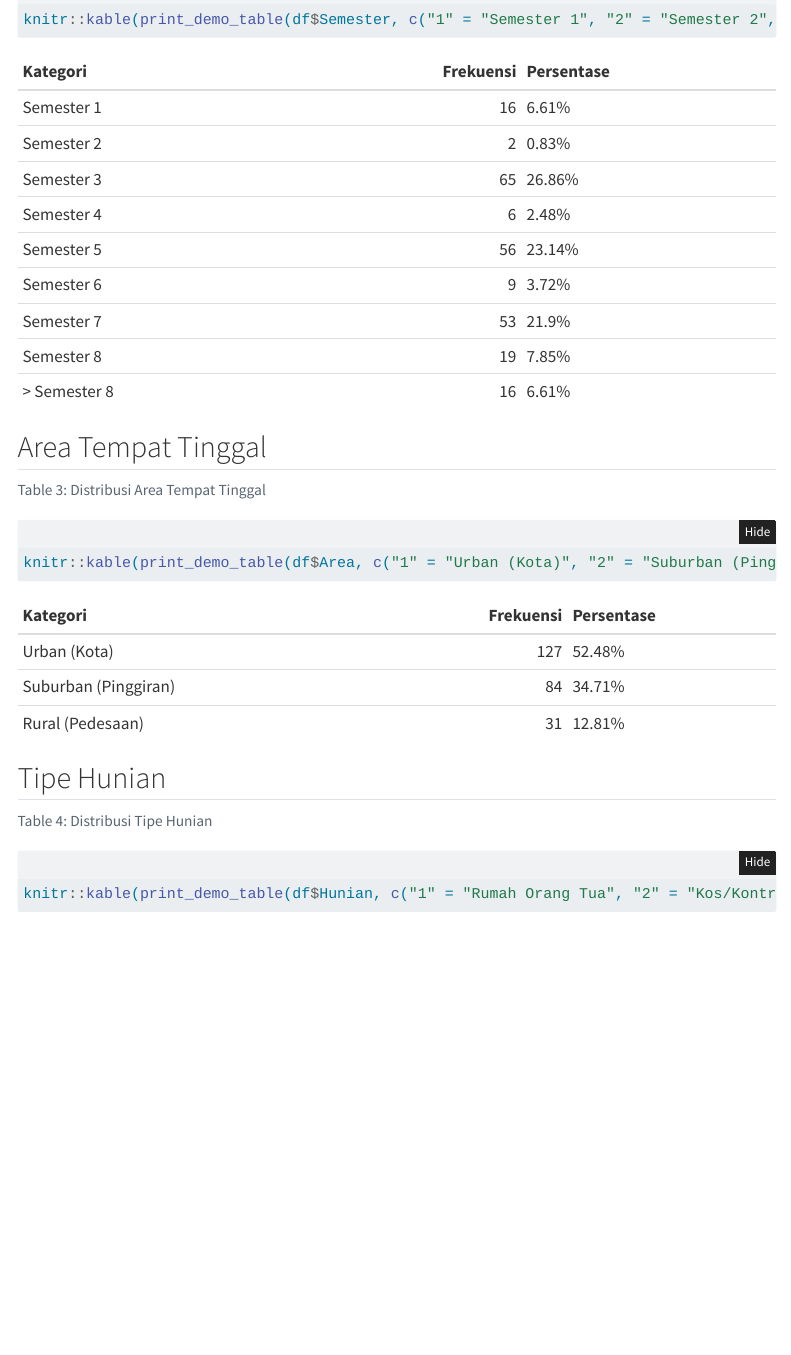
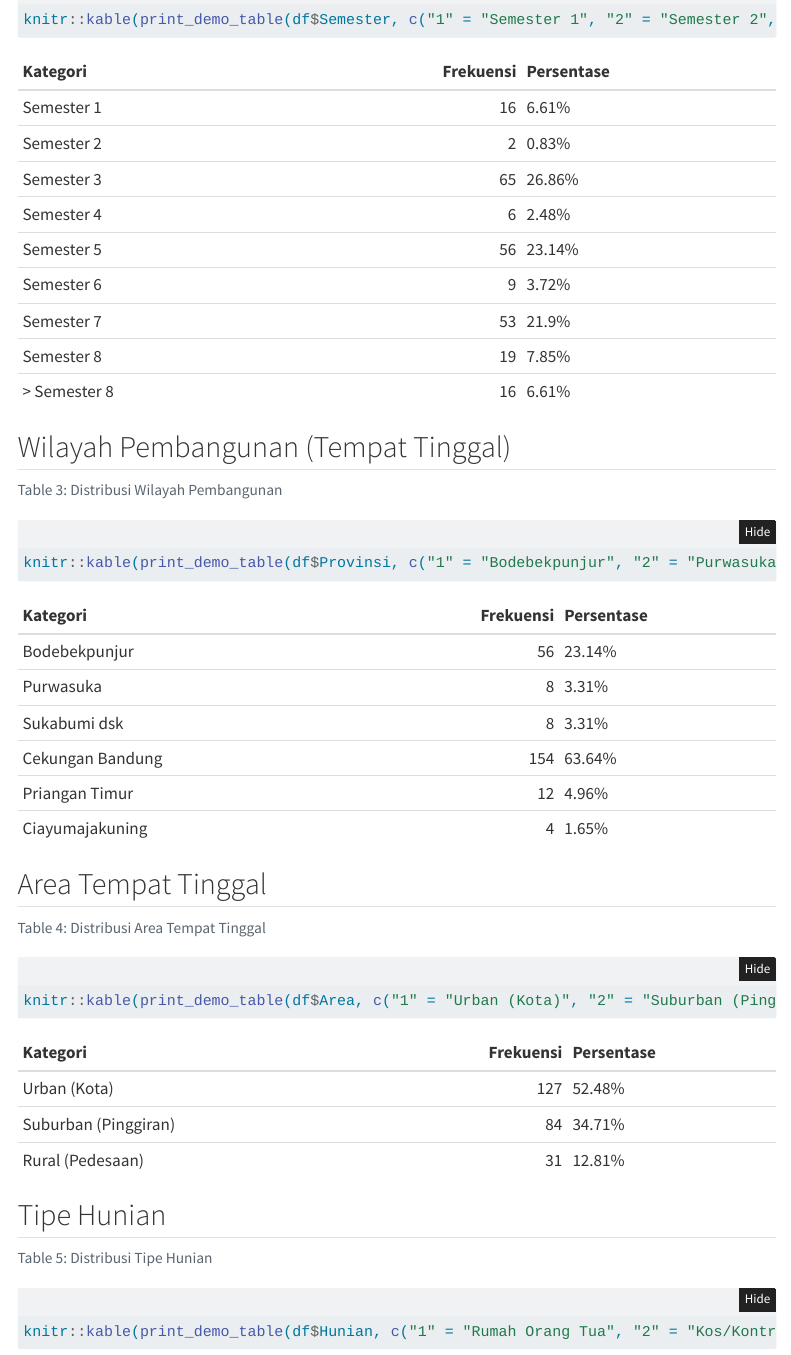
Before and after one commit to SG17-17/ecolit, a Quarto document (index.qmd): the page in a window 1100 px wide, from 880 px down. Rendered offline with R 4.5, knitr and Pandoc in place of Quarto, with nearby package versions; folded parts are opened; some code elsewhere in the file could not run offline; menus at the side of the page are left out.

Commit message:
fix: Menambahkan tabel Wilayah Pembangunan ke statistik deskriptif

````diff
--- a/index.qmd
+++ b/index.qmd
@@ -47,6 +47,13 @@ usia_max <- max(df$Usia, na.rm = TRUE)
 knitr::kable(print_demo_table(df$Semester, c("1" = "Semester 1", "2" = "Semester 2", "3" = "Semester 3", "4" = "Semester 4", "5" = "Semester 5", "6" = "Semester 6", "7" = "Semester 7", "8" = "Semester 8", "Lebih dari semester 8" = "> Semester 8")))
 ```
 
+## Wilayah Pembangunan (Tempat Tinggal)
+```{r}
+#| label: tbl-wilayah
+#| tbl-cap: "Distribusi Wilayah Pembangunan"
+knitr::kable(print_demo_table(df$Provinsi, c("1" = "Bodebekpunjur", "2" = "Purwasuka", "3" = "Sukabumi dsk", "4" = "Cekungan Bandung", "5" = "Priangan Timur", "6" = "Ciayumajakuning")))
+```
+
 ## Area Tempat Tinggal
 ```{r}
 #| label: tbl-area
````
